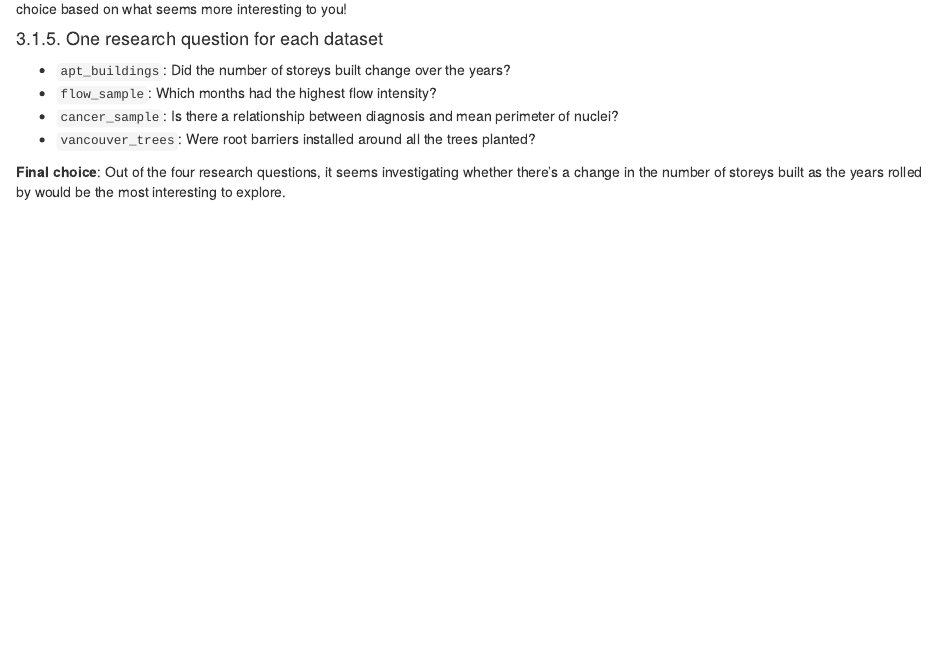
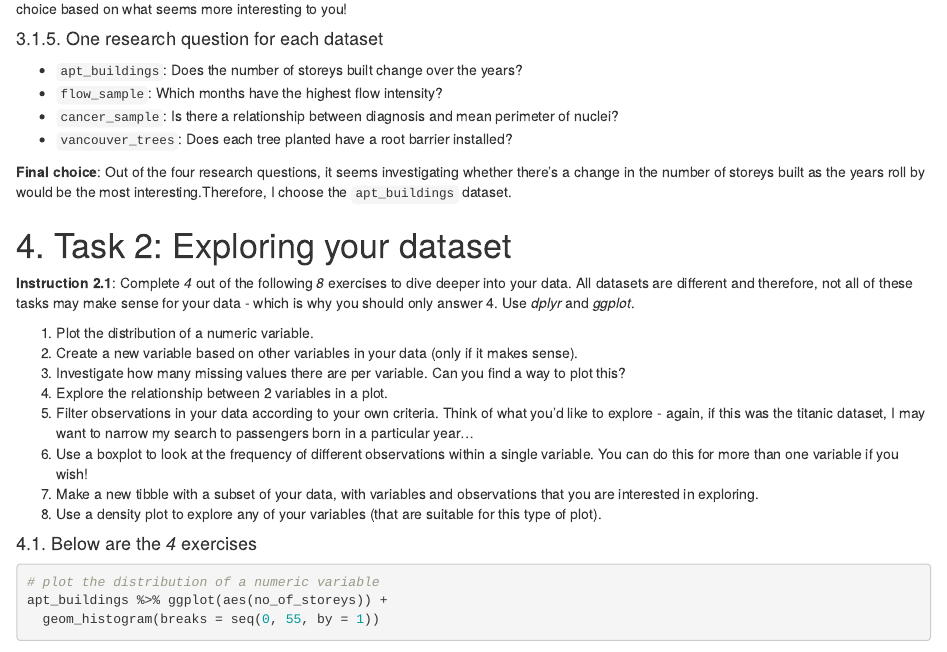
Before and after one commit to stat545ubc-2021/collaborative-ekpereka_mini_data_analysis, an R Markdown document (mini_project_1.Rmd): the page in a window 1100 px wide, from 4150 px down. Rendered offline with R 4.5, knitr and Pandoc, with nearby package versions; some code elsewhere in the file could not run offline.

Commit message:
explore your dataset and start exercises

````diff
--- a/mini_project_1.Rmd
+++ b/mini_project_1.Rmd
@@ -185,9 +185,31 @@ flow_sample %>% ggplot(aes(month, flow)) +
 
 #### 3.1.5. One research question for each dataset
 
-+ `apt_buildings`: Did the number of storeys built change over the years?
-+ `flow_sample`: Which months had the highest flow intensity?
++ `apt_buildings`: Does the number of storeys built change over the years?
++ `flow_sample`: Which months have the highest flow intensity?
 + `cancer_sample`: Is there a relationship between diagnosis and mean perimeter of nuclei?
-+ `vancouver_trees`: Were root barriers installed around all the trees planted?
++ `vancouver_trees`: Does each tree planted have a root barrier installed?
 
-**Final choice**: Out of the four research questions, it seems investigating whether there's a change in the number of storeys built as the years rolled by would be the most interesting to explore.
+**Final choice**: Out of the four research questions, it seems investigating whether there's a change in the number of storeys built as the years roll by would be the most interesting.Therefore, I choose the `apt_buildings` dataset.
+
+
+
+# 4. Task 2: Exploring your dataset
+
+**Instruction 2.1**: Complete *4* out of the following *8* exercises to dive deeper into your data. All datasets are different and therefore, not all of these tasks may make sense for your data - which is why you should only answer 4. Use *dplyr* and *ggplot*.
+
+1. Plot the distribution of a numeric variable.
+2. Create a new variable based on other variables in your data (only if it makes sense).
+3. Investigate how many missing values there are per variable. Can you find a way to plot this?
+4. Explore the relationship between 2 variables in a plot.
+5. Filter observations in your data according to your own criteria. Think of what you'd like to explore - again, if this was the titanic dataset, I may want to narrow my search to passengers born in a particular year...
+6. Use a boxplot to look at the frequency of different observations within a single variable. You can do this for more than one variable if you wish!
+7. Make a new tibble with  a subset of your data, with variables and observations that you are interested in exploring.
+8. Use a density plot to explore any of your variables (that are suitable for this type of plot).
+
+#### 4.1. Below are the *4* exercises
+
+```{r}
+# plot the distribution of a numeric variable
+apt_buildings %>% ggplot(aes(no_of_storeys)) +
+  geom_histogram(breaks = seq(0, 55, by = 1))
````
Also changed, not shown: mini_project_1.Rmd (14 more changed lines).
